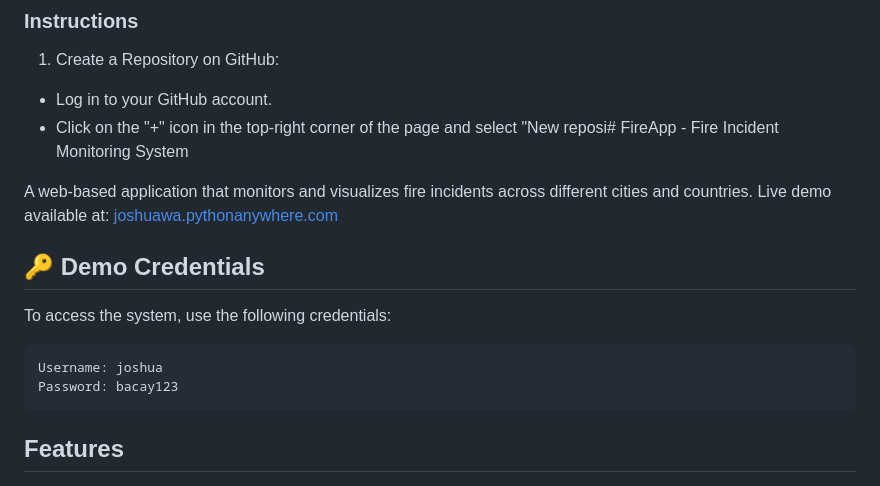
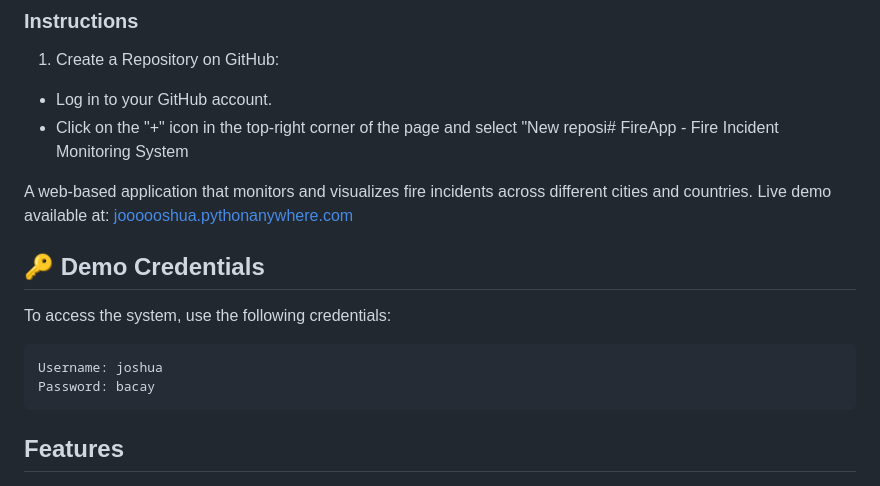
Before and after one commit to Weakcods/Fire-app, a Markdown page: readme.md, the part around the change. Drawn GitHub-style.

````diff
--- a/readme.md
+++ b/readme.md
@@ -9,7 +9,7 @@ A simple app that monitors fire incidents from different cities and countries.
 - Log in to your GitHub account.
 - Click on the "+" icon in the top-right corner of the page and select "New reposi# FireApp - Fire Incident Monitoring System
 
-A web-based application that monitors and visualizes fire incidents across different cities and countries. Live demo available at: [joshuawa.pythonanywhere.com](https://joooooshua.pythonanywhere.com)
+A web-based application that monitors and visualizes fire incidents across different cities and countries. Live demo available at: [joooooshua.pythonanywhere.com](https://joooooshua.pythonanywhere.com)
 
 ## 🔑 Demo Credentials
 
@@ -17,7 +17,7 @@ To access the system, use the following credentials:
 
 ```
 Username: joshua
-Password: bacay123
+Password: bacay
 ```
 
 ## Features
````
